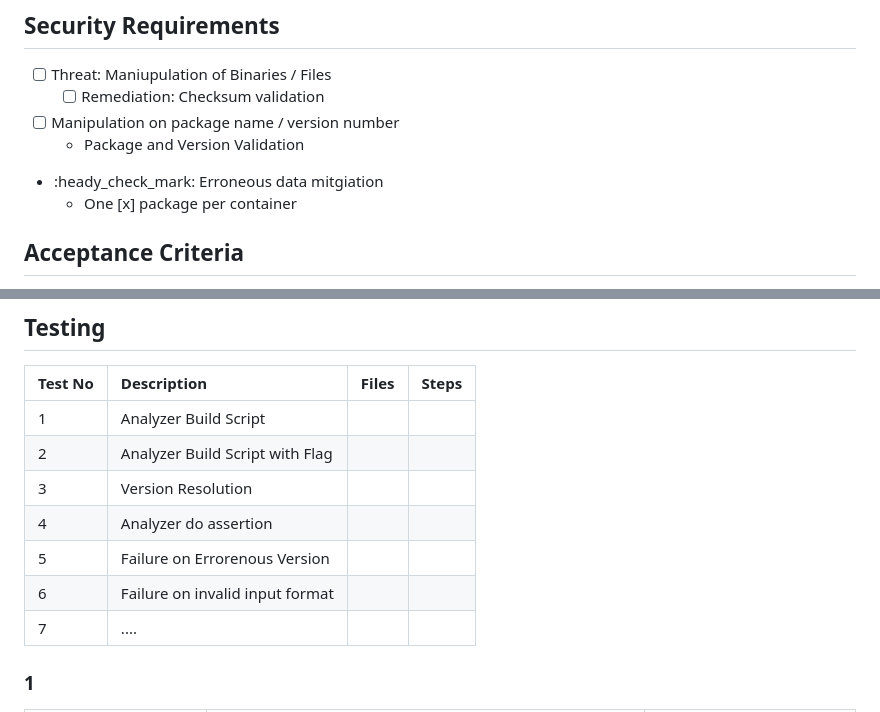
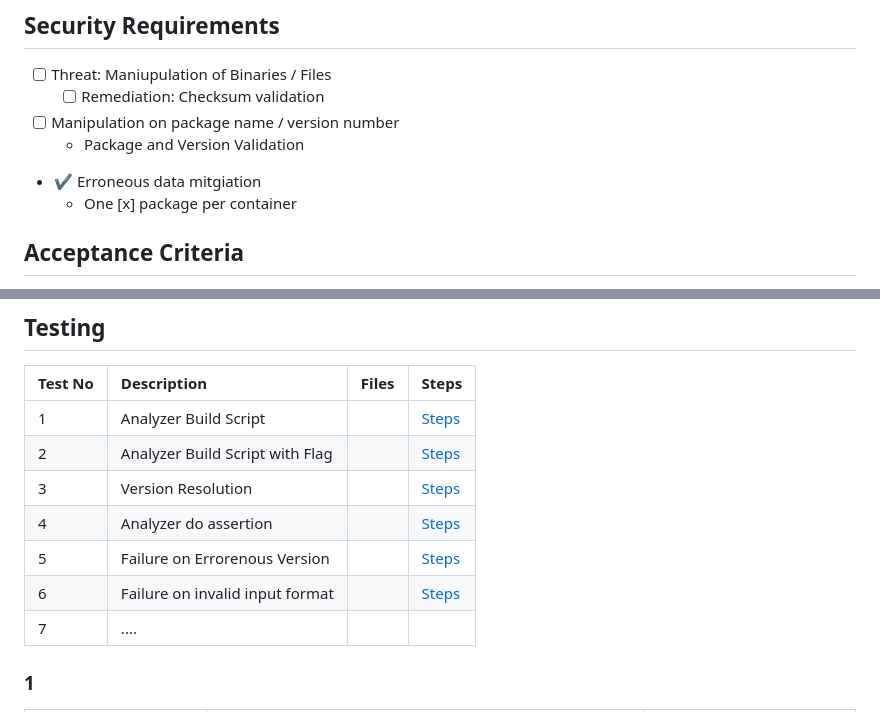
Before and after one commit to ossf/alpha-omega, a Markdown page: Mentorship/Software Requirements - Analyzer.md, 2 parts joined by grey strips. Drawn GitHub-style.

```diff
--- a/Mentorship/software-requirements-analyzer.md
+++ b/Mentorship/Software Requirements - Analyzer.md
@@ -92,7 +92,7 @@ stateDiagram-v2
   - [ ] Remediation: Checksum validation
 - [ ] Manipulation on package name / version number
   - Package and Version Validation
-- :heady_check_mark: Erroneous data mitgiation
+- :heavy_check_mark: Erroneous data mitgiation
   - One [x] package per container
 
 
@@ -116,12 +116,12 @@ stateDiagram-v2
 ## Testing
 | Test No | Description | Files  | Steps
 | :---- | :---- | :---- | :----
-| 1 | Analyzer Build Script           |
-| 2 | Analyzer Build Script with Flag |
-| 3 | Version Resolution              |
-| 4 | Analyzer do assertion           |
-| 5 | Failure on Errorenous Version   |
-| 6 | Failure on invalid input format |
+| 1 | Analyzer Build Script           | | [Steps](#1)
+| 2 | Analyzer Build Script with Flag | | [Steps](#2)
+| 3 | Version Resolution              | | [Steps](#3)
+| 4 | Analyzer do assertion           | | [Steps](#4)
+| 5 | Failure on Errorenous Version   | | [Steps](#5)
+| 6 | Failure on invalid input format | | [Steps](#6)
 | 7 | ....
 
 
```
